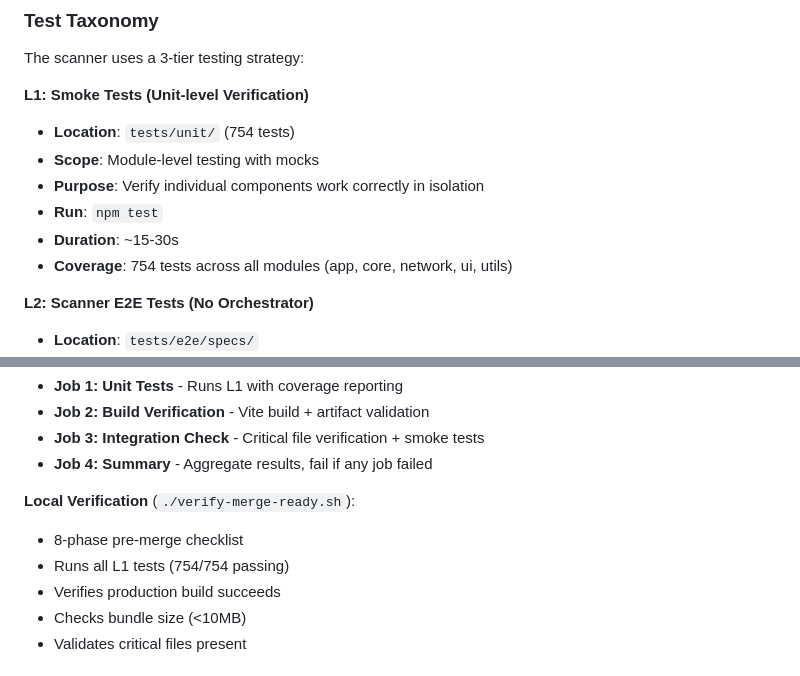
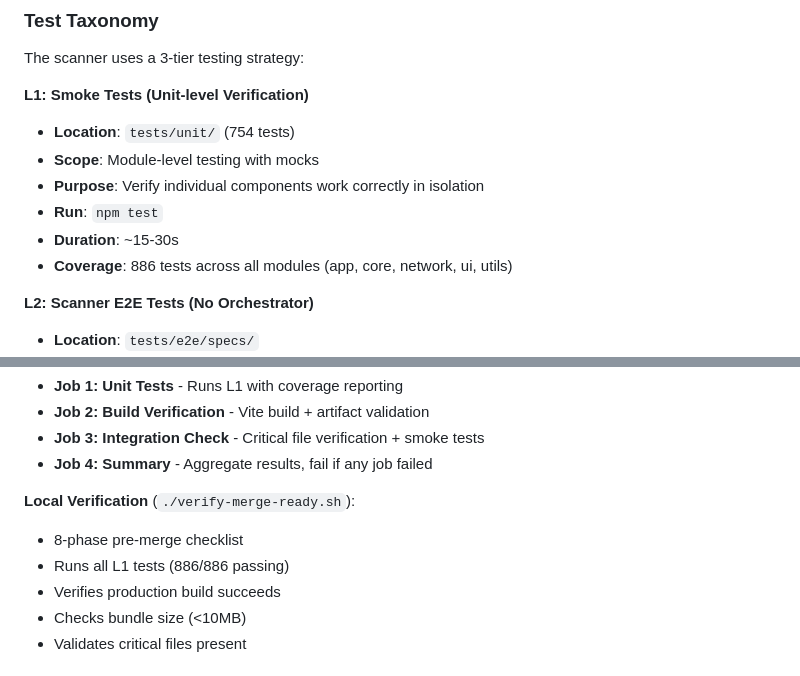
Before and after one commit to maxepunk/ALNScanner, a Markdown page: CLAUDE.md, 2 parts joined by grey strips. GitHub-like rendering.

```diff
--- a/CLAUDE.md
+++ b/CLAUDE.md
@@ -145,7 +145,7 @@ The scanner uses a 3-tier testing strategy:
 - **Purpose**: Verify individual components work correctly in isolation
 - **Run**: `npm test`
 - **Duration**: ~15-30s
-- **Coverage**: 754 tests across all modules (app, core, network, ui, utils)
+- **Coverage**: 886 tests across all modules (app, core, network, ui, utils)
 
 **L2: Scanner E2E Tests (No Orchestrator)**
 - **Location**: `tests/e2e/specs/`
@@ -254,7 +254,7 @@ localStorage.setItem('aln_auth_token', createValidToken());
 
 **Local Verification** (`./verify-merge-ready.sh`):
 - 8-phase pre-merge checklist
-- Runs all L1 tests (754/754 passing)
+- Runs all L1 tests (886/886 passing)
 - Verifies production build succeeds
 - Checks bundle size (<10MB)
 - Validates critical files present
```
Also changed, not shown: other parts of CLAUDE.md (+6 -4 lines).
